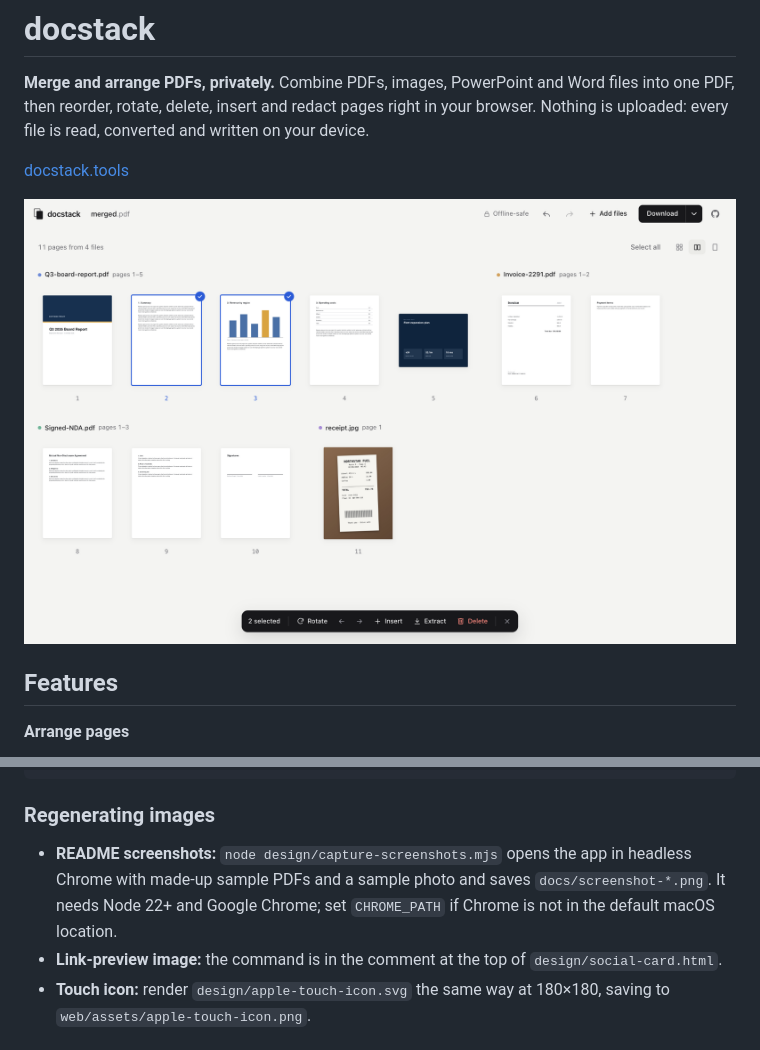
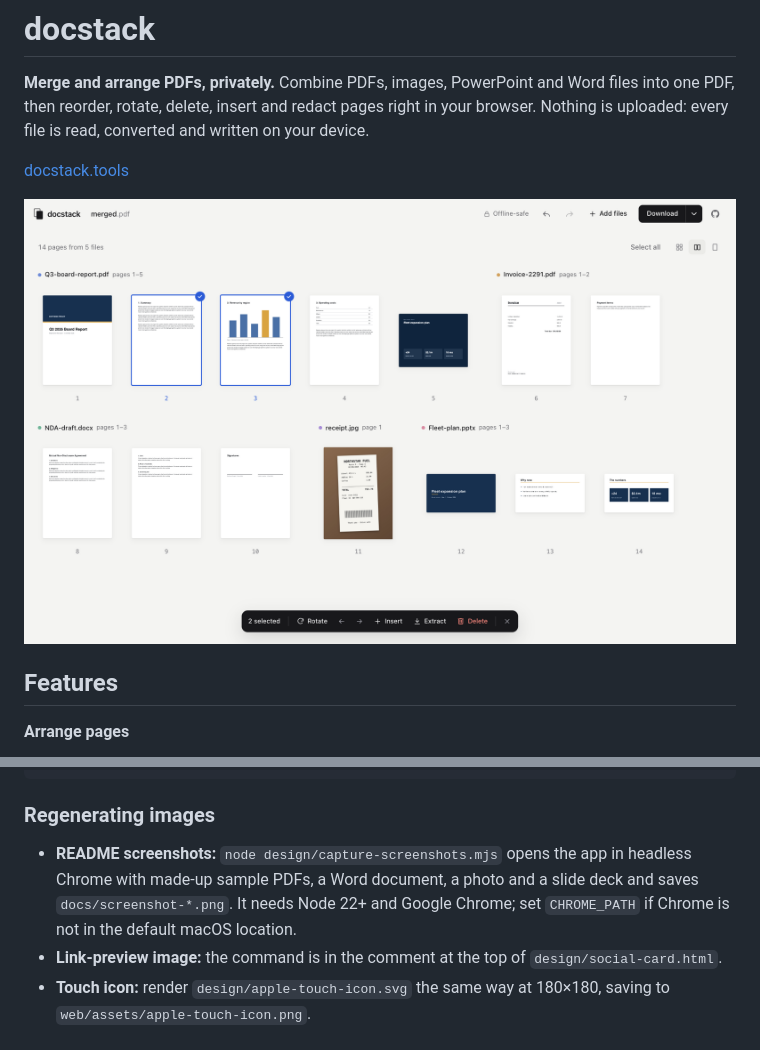
Before and after one commit to nitroz3us/docstack, a Markdown page: README.md, 2 parts joined by grey strips. Drawn GitHub-style; pictures changed too: docs/screenshot-workspace.png.

```diff
--- a/README.md
+++ b/README.md
@@ -4,7 +4,7 @@
 
 [docstack.tools](https://docstack.tools)
 
-![The docstack workspace: pages from three PDFs and a photographed receipt grouped by file, with two pages selected and the selection bar showing Rotate, Insert, Extract and Delete](docs/screenshot-workspace.png)
+![The docstack workspace: pages from two PDFs, a Word document, a photographed receipt and a PowerPoint deck grouped by file, with two pages selected and the selection bar showing Rotate, Insert, Extract and Delete](docs/screenshot-workspace.png)
 
 ## Features
 
@@ -118,7 +118,7 @@ test/                   tests
 
 ### Regenerating images
 
-- **README screenshots:** `node design/capture-screenshots.mjs` opens the app in headless Chrome with made-up sample PDFs and a sample photo and saves `docs/screenshot-*.png`. It needs Node 22+ and Google Chrome; set `CHROME_PATH` if Chrome is not in the default macOS location.
+- **README screenshots:** `node design/capture-screenshots.mjs` opens the app in headless Chrome with made-up sample PDFs, a Word document, a photo and a slide deck and saves `docs/screenshot-*.png`. It needs Node 22+ and Google Chrome; set `CHROME_PATH` if Chrome is not in the default macOS location.
 - **Link-preview image:** the command is in the comment at the top of `design/social-card.html`.
 - **Touch icon:** render `design/apple-touch-icon.svg` the same way at 180×180, saving to `web/assets/apple-touch-icon.png`.
 
```
Also changed, not shown: docs/screenshot-preview.png, 1 other file.
